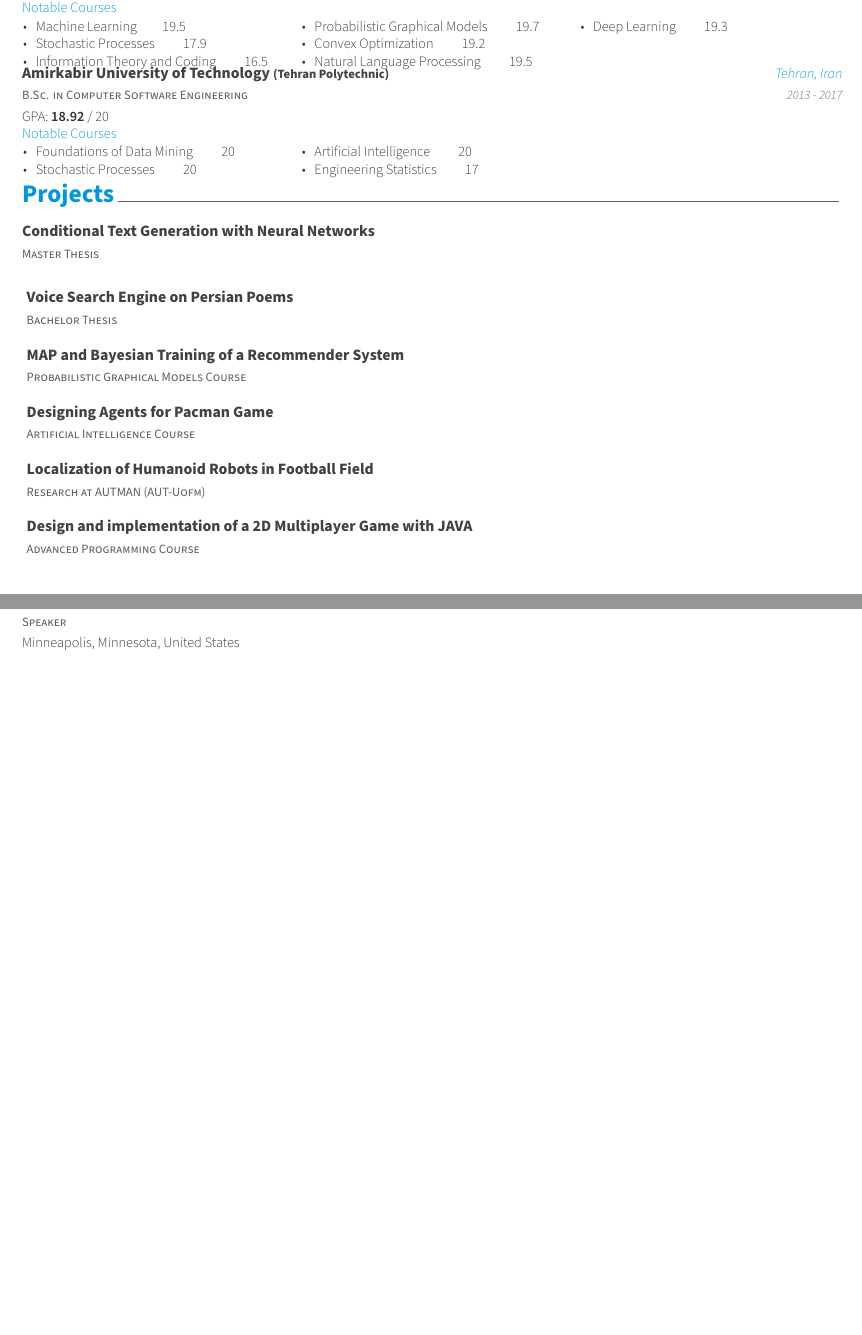
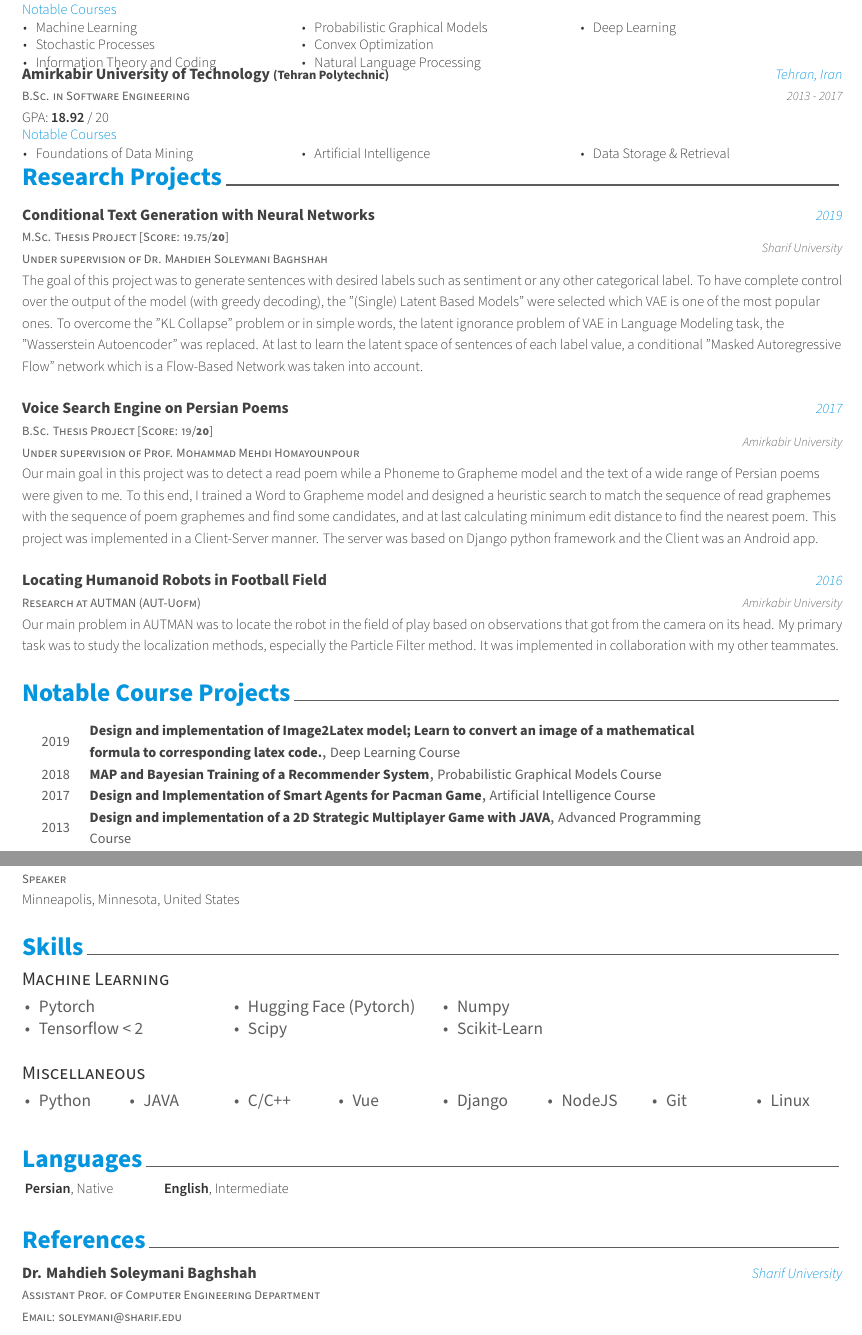
Before and after one commit to Danial-Alh/CV, a LaTeX CV (resume.tex, which reads awesome-cv.cls, resume/education.tex, resume/lang.tex): two parts of pages 1 and 2 of 2, joined at a grey line, cut so that both start at the same text, the shorter picture padded with empty space. Compiled offline with XeLaTeX.

Commit message:
long time no see :)

```diff
--- a/awesome-cv.cls
+++ b/awesome-cv.cls
@@ -188,8 +188,8 @@
 %-------------------------------------------------------------------------------
 % Configure styles for each CV elements
 % For fundamental structures
-\newcommand*{\headerfirstnamestyle}[1]{{\fontsize{32pt}{1em}\headerfontlight\color{graytext} #1}}
-\newcommand*{\headerlastnamestyle}[1]{{\fontsize{32pt}{1em}\headerfont\bfseries\color{text} #1}}
+\newcommand*{\headerfirstnamestyle}[1]{{\fontsize{16pt}{1em}\headerfontlight\color{graytext} #1}}
+\newcommand*{\headerlastnamestyle}[1]{{\fontsize{16pt}{1em}\headerfont\bfseries\color{text} #1}}
 \newcommand*{\headerpositionstyle}[1]{{\fontsize{7.6pt}{1em}\bodyfont\scshape\color{awesome} #1}}
 \newcommand*{\headeraddressstyle}[1]{{\fontsize{8pt}{1em}\headerfont\itshape\color{lighttext} #1}}
 \newcommand*{\headersocialstyle}[1]{{\fontsize{6.8pt}{1em}\headerfont\color{text} #1}}
--- a/resume.tex
+++ b/resume.tex
@@ -54,7 +54,7 @@
 %-------------------------------------------------------------------------------
 % Available options: circle|rectangle,edge/noedge,left/right
 % \photo[rectangle,edge,right]{./examples/profile}
-\photo[circle]{upic.jpg}
+%\photo[circle]{upic.jpg}
 \name{Danial}{Alihosseini}
 % \position{Software Architect{\enskip\cdotp\enskip}Security Expert}
 \address{Tehran, Iran}
--- a/resume/education.tex
+++ b/resume/education.tex
@@ -20,6 +21,14 @@
 				\item {Convex Optimization \hspace{0.5cm} 19.2}
 				\item {Natural Language Processing \hspace{0.5cm} 19.5}
 				\item {Deep Learning \hspace{0.5cm} 19.3}
+\fi
+				\item {Machine Learning}
+                \item {Stochastic Processes}
+                \item {Information Theory and Coding}
+                \item {Probabilistic Graphical Models}
+                \item {Convex Optimization}
+                \item {Natural Language Processing}
+                \item {Deep Learning}
 			\end{cvitems}
 		\end{multicols}
 	}
@@ -27,7 +36,7 @@
 	%---------------------------------------------------------
     \vspace{-.5cm}
 	\cventry
-	{B.Sc. in Computer Software Engineering} % Degree
+	{B.Sc. in Software Engineering} % Degree
 	{Amirkabir University of Technology {\scriptsize (Tehran Polytechnic)}} % Institution
 	{Tehran, Iran} % Location
 	{2013 - 2017} % Date(s)
@@ -38,10 +47,25 @@
 		\vspace{-.4cm}
 		\begin{multicols}{3}
 			\begin{cvitems}
+\iffalse
 				\item {Foundations of Data Mining \hspace{0.5cm} 20}
 				\item {Stochastic Processes \hspace{0.5cm} 20}
 				\item {Artificial Intelligence \hspace{0.5cm} 20}
 				\item {Engineering Statistics \hspace{0.5cm} 17}
+%
+                \item {Data Storage \& Retrieval \hspace{0.5cm} 20}
+                \item {Theory of Machines \& Languages \hspace{0.5cm} 20}
+                \item {Principles of Database Design \hspace{0.5cm} 18.8}
+                \item {Design of Algorithms \hspace{0.5cm} 20}
+                \item {Data Struct. \& Algorithms \hspace{0.5cm} 19.7}
+%
+                \item {Advanced Computer Programming \hspace{0.5cm} 20}
+                \item {Discrete Structures \hspace{0.5cm} 15}
+                \item {Principles of Computer \& Prog. \hspace{0.5cm} 20}
+\fi
+    			\item {Foundations of Data Mining}
+				\item {Artificial Intelligence}
+                \item {Data Storage \& Retrieval}
 			\end{cvitems}
 		\end{multicols}
 	}
--- /dev/null
+++ b/resume/lang.tex
@@ -0,0 +1,14 @@
+%-------------------------------------------------------------------------------
+%	SECTION TITLE
+%-------------------------------------------------------------------------------
+\cvsection{Languages}
+
+
+%-------------------------------------------------------------------------------
+%	CONTENT
+%-------------------------------------------------------------------------------
+\begin{cvparagraph}
+	\textbf{ Persian}, Native
+	\hspace{1 cm}
+	\textbf{English}, Intermediate
+\end{cvparagraph}
--- /dev/null
+++ b/resume/project.tex
@@ -0,0 +1,73 @@
+%-------------------------------------------------------------------------------
+%	SECTION TITLE
+%-------------------------------------------------------------------------------
+\cvsection{Research Projects}
+
+\begin{cventries}
+	%---------------------------------------------------------
+	\cventry
+	{
+		M.Sc. Thesis Project [Score: 19.75/\textbf{20}]
+		\newline
+		Under supervision of Dr. Mahdieh Soleymani Baghshah
+	}
+	{Conditional Text Generation with Neural Networks}
+	{2019}{Sharif University}
+	{
+        The goal of this project was to generate sentences with desired labels such as sentiment or any other categorical label. To have complete control over the output of the model (with greedy decoding), the "(Single) Latent Based Models" were selected which VAE is one of the most popular ones. To overcome the "KL Collapse" problem or in simple words, the latent ignorance problem of VAE in Language Modeling task, the "Wasserstein Autoencoder" was replaced. At last to learn the latent space of sentences of each label value, a conditional "Masked Autoregressive Flow" network which is a Flow-Based Network was taken into account.
+	}
+	%---------------------------------------------------------
+	\vspace{0.6cm}
+	%---------------------------------------------------------
+	\cventry
+	{
+        B.Sc. Thesis Project [Score: 19/\textbf{20}]
+        \newline
+        Under supervision of Prof. Mohammad Mehdi Homayounpour
+    }
+	{Voice Search Engine on Persian Poems}
+	{2017}{Amirkabir University}
+	{
+        Our main goal in this project was to detect a read poem while a Phoneme to Grapheme model and the text of a wide range of Persian poems were given to me. To this end, I trained a Word to Grapheme model and designed a heuristic search to match the sequence of read graphemes with the sequence of poem graphemes and find some candidates, and at last calculating minimum edit distance to find the nearest poem. This project was implemented in a Client-Server manner. The server was based on Django python framework and the Client was an Android app.
+	}
+	%---------------------------------------------------------
+	\vspace{0.6cm}
+	\cventry
+	{Research at AUTMAN (AUT-Uofm)}
+	{Locating Humanoid Robots in Football Field}
+	{2016}{Amirkabir University}
+	{
+        Our main problem in AUTMAN was to locate the robot in the field of play based on observations that got from the camera on its head. My primary task was to study the localization methods, especially the Particle Filter method. It was implemented in collaboration with my other teammates.
+	}
+	%---------------------------------------------------------
+\end{cventries}
+
+\cvsection{Notable Course Projects}
+
+\begin{cvhonors}
+    	%---------------------------------------------------------
+        \cvhonor
+        {Design and implementation of Image2Latex model; Learn to convert an image of a mathematical formula to corresponding latex code.}
+        {Deep Learning Course}
+        {}{2019}
+        %---------------------------------------------------------
+
+	%---------------------------------------------------------
+	\cvhonor
+	{MAP and Bayesian Training of a Recommender System}
+	{Probabilistic Graphical Models Course}
+	{}{2018}
+	%---------------------------------------------------------
+	%---------------------------------------------------------
+	\cvhonor
+	{Design and Implementation of Smart Agents for Pacman Game}
+	{Artificial Intelligence Course}
+	{}{2017}
+	%---------------------------------------------------------
+	%---------------------------------------------------------
+	\cvhonor
+	{Design and implementation of a 2D Strategic Multiplayer Game with JAVA}
+	{Advanced Programming Course}
+	{}{2013}
+	%---------------------------------------------------------
+\end{cvhonors}
--- a/resume/projects.tex
+++ /dev/null
@@ -1,47 +0,0 @@
-%-------------------------------------------------------------------------------
-%	SECTION TITLE
-%-------------------------------------------------------------------------------
-\cvsection{Projects}
-
-
-%-------------------------------------------------------------------------------
-%	CONTENT
-%-------------------------------------------------------------------------------
-\begin{cventries}
-%---------------------------------------------------------
-\cventry
-{Master Thesis}
-{Conditional Text Generation with Neural Networks}
-{}{}{}
-%---------------------------------------------------------
-%---------------------------------------------------------
-\cventry
-{Bachelor Thesis}
-{Voice Search Engine on Persian Poems}
-{}{}{}
-%---------------------------------------------------------
-%---------------------------------------------------------
-\cventry
-{Probabilistic Graphical Models Course}
-{MAP and Bayesian Training of a Recommender System}
-{}{}{}
-%---------------------------------------------------------
-%---------------------------------------------------------
-\cventry
-{Artificial Intelligence Course}
-{Designing Agents for Pacman Game}
-{}{}{}
-%---------------------------------------------------------
-%---------------------------------------------------------
-\cventry
-{Research at AUTMAN (AUT-Uofm)}
-{Localization of Humanoid Robots in Football Field}
-{}{}{}
-%---------------------------------------------------------
-%---------------------------------------------------------
-\cventry
-{Advanced Programming Course}
-{Design and implementation of a 2D Multiplayer Game with JAVA}
-{}{}{}
-%---------------------------------------------------------
-\end{cventries}
--- /dev/null
+++ b/resume/ref.tex
@@ -0,0 +1,35 @@
+%-------------------------------------------------------------------------------
+%	SECTION TITLE
+%-------------------------------------------------------------------------------
+\cvsection{References}
+
+
+%-------------------------------------------------------------------------------
+%	CONTENT
+%-------------------------------------------------------------------------------
+\begin{cventries}
+	%--------------------------------------------
+	\cventry
+	{
+		Assistant Prof. of Computer Engineering Department
+		\newline
+		Email: \href{mailto:soleymani@sharif.edu}{soleymani@sharif.edu}
+	}
+	{Dr. Mahdieh Soleymani Baghshah} % Event
+	{Sharif University} % Location
+	{}{}
+	%--------------------------------------------
+    \iffalse
+	%--------------------------------------------
+	\cventry
+	{
+		Prof. of Computer Engineering and Information Technology  Department
+		\newline
+		Email: \href{mailto:homayoun@aut.ac.ir}{homayoun@aut.ac.ir}
+	}
+	{Prof. Mohammad Mehdi Homayounpour} % Event
+	{Amirkabir University} % Location
+	{}{}
+	%--------------------------------------------
+    \fi
+\end{cventries}
--- /dev/null
+++ b/resume/skill.tex
@@ -0,0 +1,33 @@
+%-------------------------------------------------------------------------------
+%	SECTION TITLE
+%-------------------------------------------------------------------------------
+\cvsection{Skills}
+
+
+\cvsubsection{Machine Learning}
+\vspace{-.2cm}
+\begin{multicols}{4}
+	\begin{cvitems}
+		\item Pytorch
+		\item Tensorflow < 2
+		\item Hugging Face (Pytorch)
+		\item Scipy
+		\item Numpy
+		\item Scikit-Learn
+	\end{cvitems}
+\end{multicols}
+
+\cvsubsection{Miscellaneous}
+\vspace{-.2cm}
+\begin{multicols}{8}
+	\begin{cvitems}
+		\item Python
+		\item JAVA
+		\item C/C++
+		\item Vue
+		\item Django
+        \item NodeJS
+		\item Git
+		\item Linux
+	\end{cvitems}
+\end{multicols}
--- a/resume/ta.tex
+++ b/resume/ta.tex
@@ -8,3 +8,7 @@
 %	CONTENT
 %-------------------------------------------------------------------------------
 \begin{cvhonors}
+   	%--------------------------------------------
+    \cvhonor
+    {Deep Learning} % Award
+    {Dr. Mahdieh Soleymani Baghshah} % Event
@@ -11,3 +25,4 @@
 	%--------------------------------------------
 	\cvhonor
 	{Machine Learning} % Award
+	{Dr. Mahdieh Soleymani Baghshah \& Prof. Hamid R. Rabiee} % Event
```
Also changed, not shown: resume/honor.tex (renamed from resume/honors.tex, +10 -3 lines), resume.pdf, resume/pub.tex (renamed from resume/pubs.tex), resume.tex (12 more changed lines), resume/education.tex (1 more changed lines), resume/ta.tex (13 more changed lines), 1 other file.
